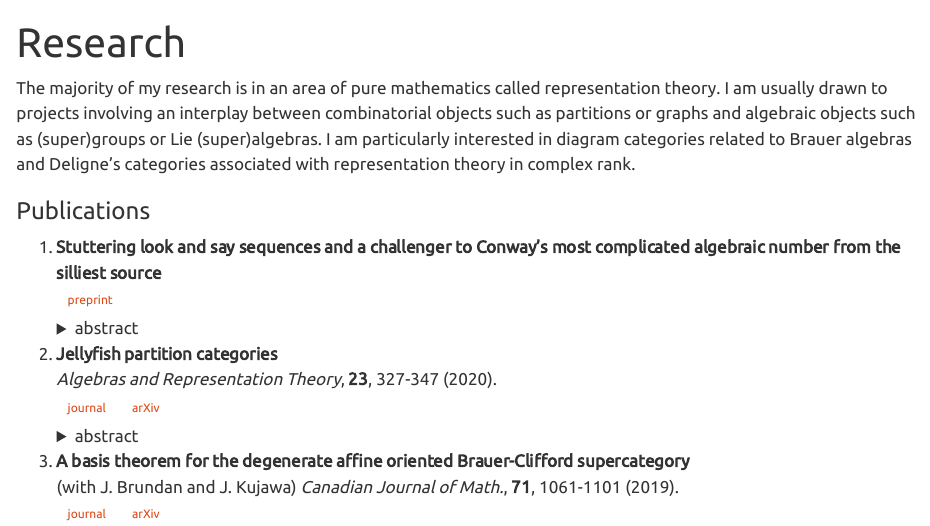
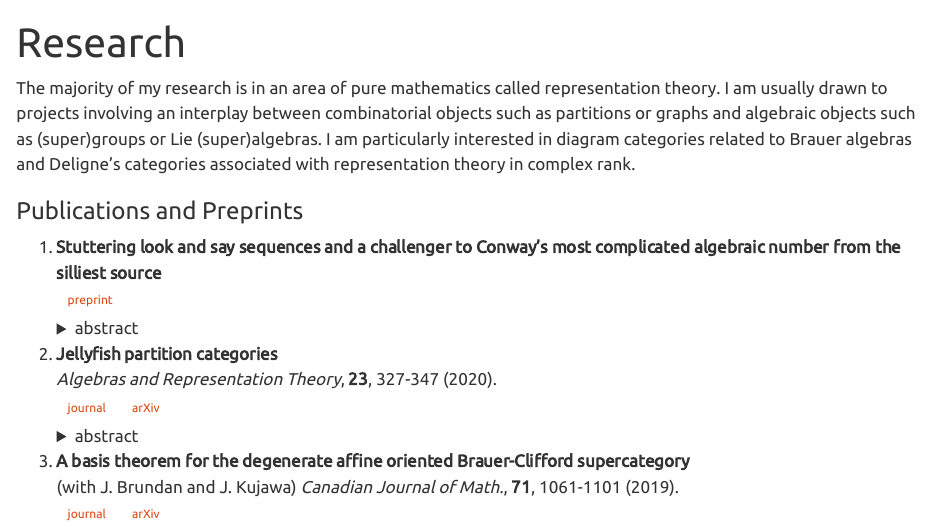
Before and after one commit to jonnycomes/jonnycomes.github.io, a Quarto document (research.qmd): the page in a window 1100 px wide, from its top. Rendered offline with R 4.5, knitr and Pandoc in place of Quarto, with nearby package versions.

Commit message:
Updating publications header.

```diff
--- a/research.qmd
+++ b/research.qmd
@@ -22,7 +22,7 @@ website:
 
 The majority of my research is in an area of pure mathematics called representation theory. I am usually  drawn to projects involving an interplay between combinatorial objects such as partitions or graphs and algebraic objects such as (super)groups or Lie (super)algebras. I am particularly interested in diagram categories related to Brauer algebras and Deligne's categories associated with representation theory in complex rank.
 
-### Publications
+### Publications and Preprints
 
 1. **Stuttering look and say sequences and a challenger to Conway's most complicated algebraic number from the silliest source**
 <br>
```
